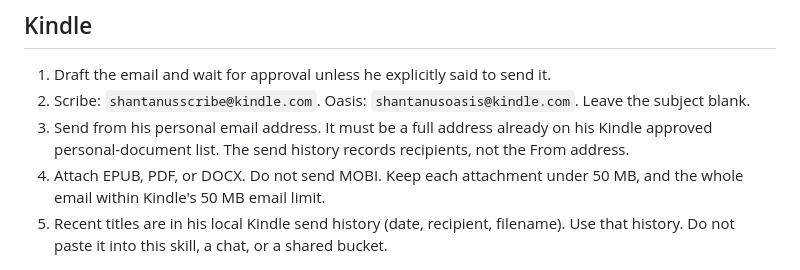
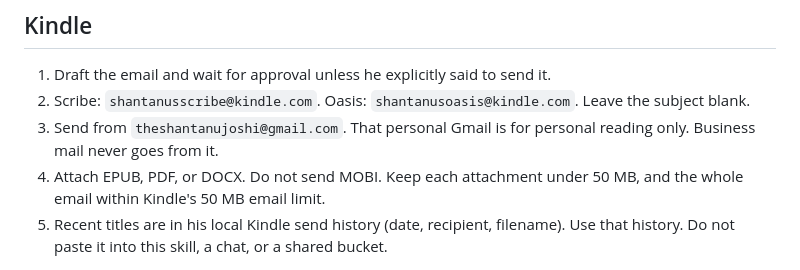
Before and after one commit to milkinfrastructure/milk-landing, a Markdown page: personal-skills/shantanu-personal.md, the part around the change. Rendered like a GitHub page.

Commit message:
Send Kindle mail from the personal Gmail.
theshantanujoshi@gmail.com is the From for personal reading only.

Co-authored-by: sj <ShantanuJoshi@users.noreply.github.com>

```diff
--- a/personal-skills/shantanu-personal.md
+++ b/personal-skills/shantanu-personal.md
@@ -15,7 +15,7 @@ Use this when Shantanu asks to send a book, paper, or PDF to his Kindle, to load
 
 1. Draft the email and wait for approval unless he explicitly said to send it.
 2. Scribe: `shantanusscribe@kindle.com`. Oasis: `shantanusoasis@kindle.com`. Leave the subject blank.
-3. Send from his personal email address. It must be a full address already on his Kindle approved personal-document list. The send history records recipients, not the From address.
+3. Send from `theshantanujoshi@gmail.com`. That personal Gmail is for personal reading only. Business mail never goes from it.
 4. Attach EPUB, PDF, or DOCX. Do not send MOBI. Keep each attachment under 50 MB, and the whole email within Kindle's 50 MB email limit.
 5. Recent titles are in his local Kindle send history (date, recipient, filename). Use that history. Do not paste it into this skill, a chat, or a shared bucket.
 
```
